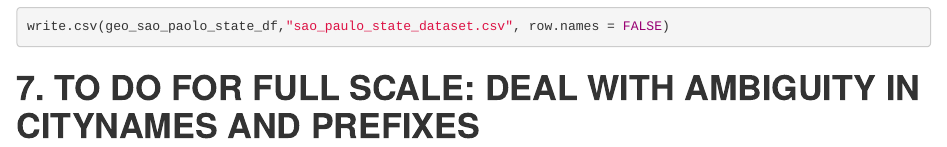
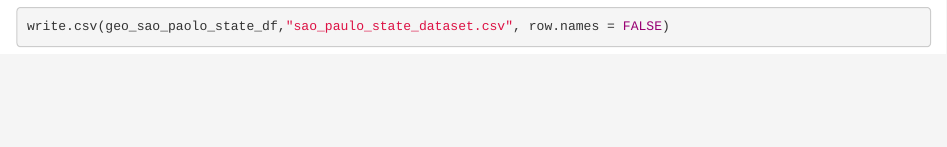
Before and after one commit to MichielvEldik/MSc_MADS_2021, an R Markdown document (SAO_PAULO_P1_rmdformat.Rmd): the page in a window 1100 px wide, from 14000 px down. Rendered offline with R 4.5, knitr and Pandoc, with nearby package versions; drawn as R Markdown's standard HTML page in place of the format the file asks for; some code elsewhere in the file could not run offline.

Commit message:
finalpushoftheday

````diff
--- a/SAO_PAULO_P1_rmdformat.Rmd
+++ b/SAO_PAULO_P1_rmdformat.Rmd
@@ -590,5 +590,3 @@ Write as csv to use in another Rmarkdown file.
 ```{r eval=FALSE}
 write.csv(geo_sao_paolo_state_df,"sao_paulo_state_dataset.csv", row.names = FALSE)
 ```
-
-# __7. TO DO FOR FULL SCALE: DEAL WITH AMBIGUITY IN CITYNAMES AND PREFIXES__
````
Also changed, not shown: SAO_PAULO_P1_rmdformat.html.
